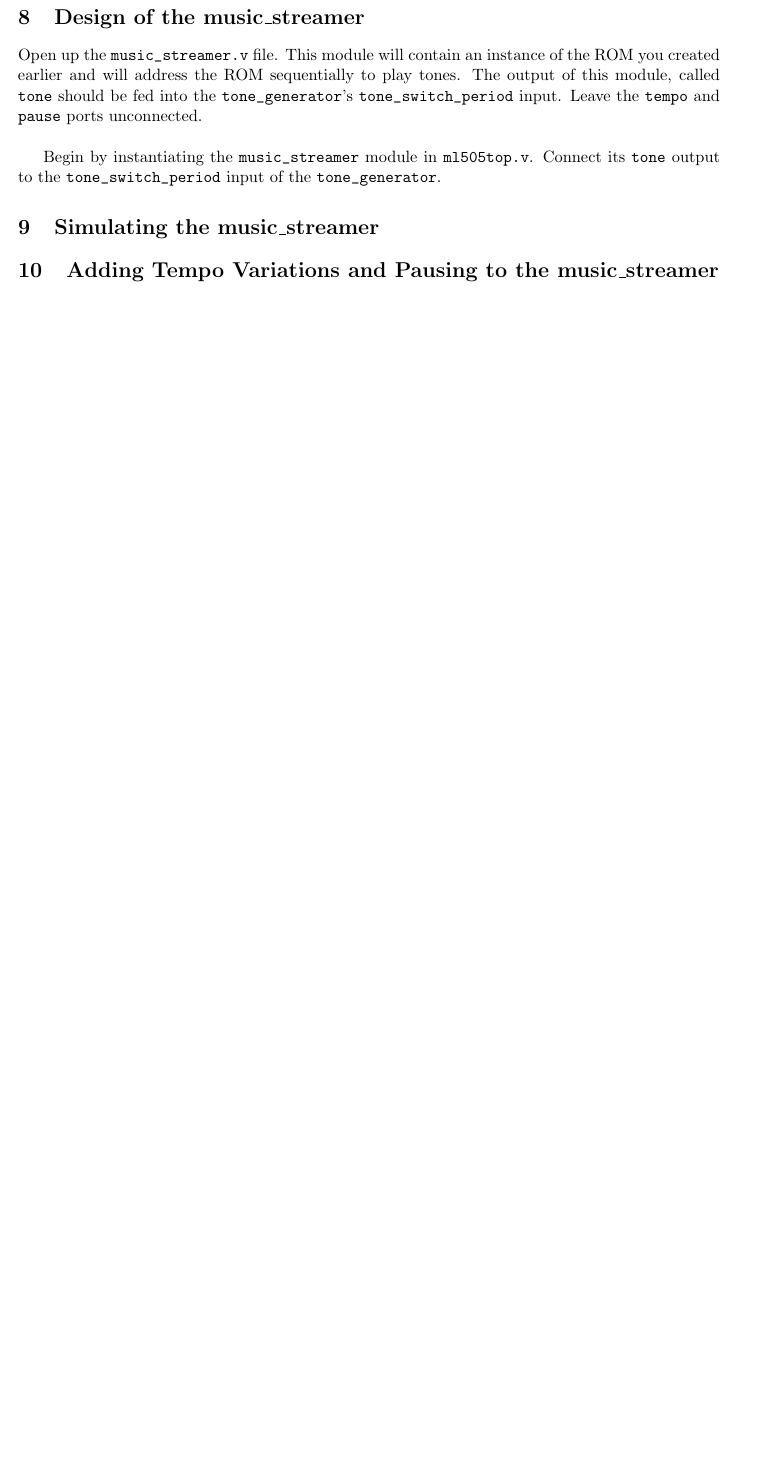
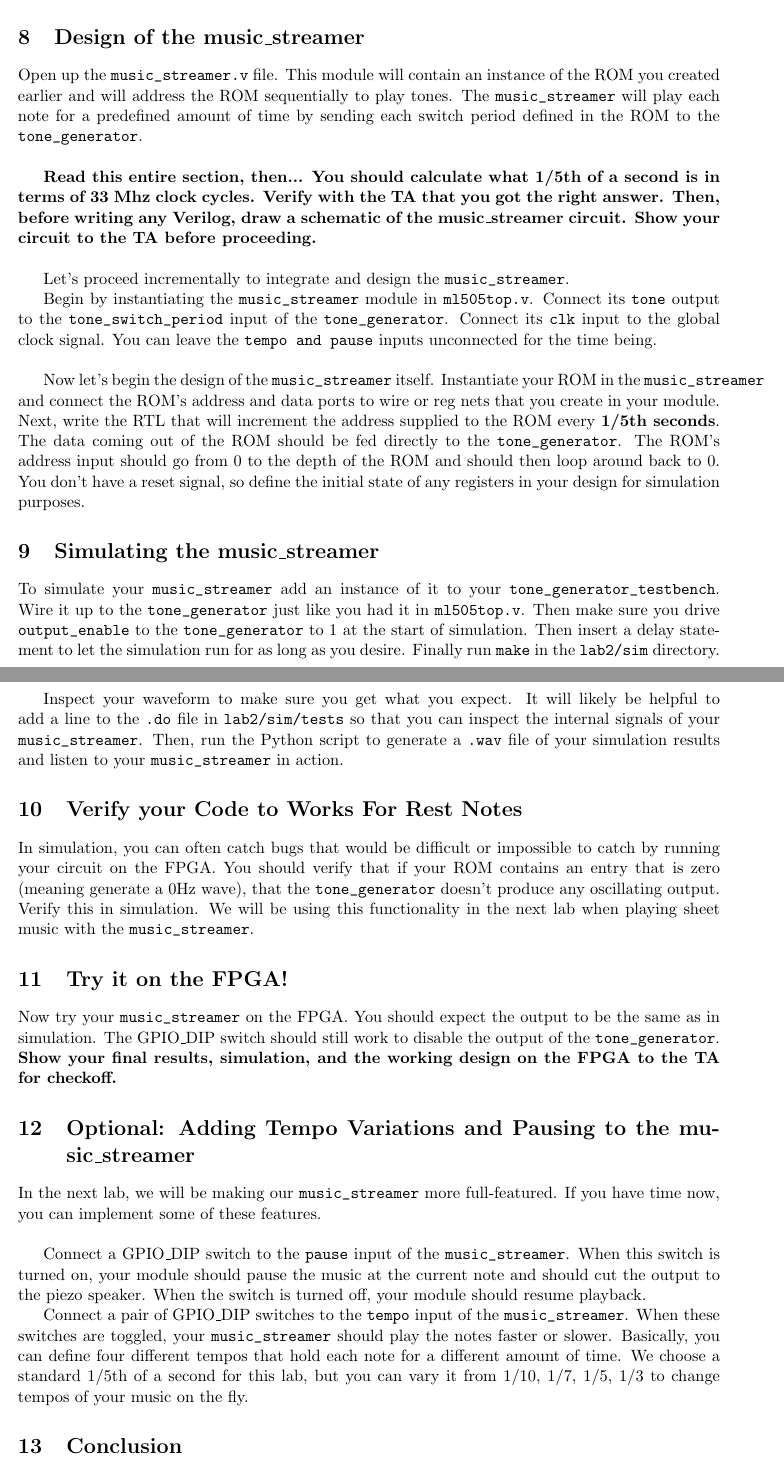
Before and after one commit to EECS150/labs_fa16, a LaTeX document (lab2/lab2_spec.tex): part of page 9 of 9 before the commit and two parts of pages 9 and 10 of 10 after it, the two joined at a grey line, cut so that both start at the same text, the shorter picture padded with empty space. Compiled offline with pdfLaTeX.

Commit message:
done lab2 spec

```diff
--- a/lab2/lab2_spec.tex
+++ b/lab2/lab2_spec.tex
@@ -286,11 +287,34 @@ This will generate a ROM in \verb|rom.v| using the data from \verb|sample_data.t
 
 \section{Design of the music\_streamer}
-Open up the \verb|music_streamer.v| file. This module will contain an instance of the ROM you created earlier and will address the ROM sequentially to play tones. The output of this module, called \verb|tone| should be fed into the \verb|tone_generator|'s \verb|tone_switch_period| input. Leave the \verb|tempo| and \verb|pause| ports unconnected.\\
+Open up the \verb|music_streamer.v| file. This module will contain an instance of the ROM you created earlier and will address the ROM sequentially to play tones. The \verb|music_streamer| will play each note for a predefined amount of time by sending each switch period defined in the ROM to the \verb|tone_generator|.\\
 
-Begin by instantiating the \verb|music_streamer| module in \verb|ml505top.v|. Connect its \verb|tone| output to the \verb|tone_switch_period| input of the \verb|tone_generator|.
+\textbf{Read this entire section, then... You should calculate what 1/5th of a second is in terms of 33 Mhz clock cycles. Verify with the TA that you got the right answer. Then, before writing any Verilog, draw a schematic of the music\_streamer circuit. Show your circuit to the TA before proceeding.}\\
+
+Let's proceed incrementally to integrate and design the \verb|music_streamer|.
+
+Begin by instantiating the \verb|music_streamer| module in \verb|ml505top.v|. Connect its \verb|tone| output to the \verb|tone_switch_period| input of the \verb|tone_generator|. Connect its \verb|clk| input to the global clock signal. You can leave the \verb|tempo and pause| inputs unconnected for the time being.\\
+
+Now let's begin the design of the \verb|music_streamer| itself. Instantiate your ROM in the \verb|music_streamer| and connect the ROM's address and data ports to wire or reg nets that you create in your module. Next, write the RTL that will increment the address supplied to the ROM every \textbf{1/5th seconds}. The data coming out of the ROM should be fed directly to the \verb|tone_generator|. The ROM's address input should go from 0 to the depth of the ROM and should then loop around back to 0. You don't have a reset signal, so define the initial state of any registers in your design for simulation purposes.
 
 \section{Simulating the music\_streamer}
+To simulate your \verb|music_streamer| add an instance of it to your \verb|tone_generator_testbench|. Wire it up to the \verb|tone_generator| just like you had it in \verb|ml505top.v|. Then make sure you drive \verb|output_enable| to the \verb|tone_generator| to 1 at the start of simulation. Then insert a delay statement to let the simulation run for as long as you desire. Finally run \verb|make| in the \verb|lab2/sim| directory.\\
 
-\section{Adding Tempo Variations and Pausing to the music\_streamer}
+Inspect your waveform to make sure you get what you expect. It will likely be helpful to add a line to the \verb|.do| file in \verb|lab2/sim/tests| so that you can inspect the internal signals of your \verb|music_streamer|. Then, run the Python script to generate a \verb|.wav| file of your simulation results and listen to your \verb|music_streamer| in action.
+
+\section{Verify your Code to Works For Rest Notes}
+In simulation, you can often catch bugs that would be difficult or impossible to catch by running your circuit on the FPGA. You should verify that if your ROM contains an entry that is zero (meaning generate a 0Hz wave), that the \verb|tone_generator| doesn't produce any oscillating output. Verify this in simulation. We will be using this functionality in the next lab when playing sheet music with the \verb|music_streamer|.
+
+\section{Try it on the FPGA!}
+Now try your \verb|music_streamer| on the FPGA. You should expect the output to be the same as in simulation. The GPIO\_DIP switch should still work to disable the output of the \verb|tone_generator|. \textbf{Show your final results, simulation, and the working design on the FPGA to the TA for checkoff.}
+
+\section{Optional: Adding Tempo Variations and Pausing to the music\_streamer}
+In the next lab, we will be making our \verb|music_streamer| more full-featured. If you have time now, you can implement some of these features.\\
+
+Connect a GPIO\_DIP switch to the \verb|pause| input of the \verb|music_streamer|. When this switch is turned on, your module should pause the music at the current note and should cut the output to the piezo speaker. When the switch is turned off, your module should resume playback.
+
+Connect a pair of GPIO\_DIP switches to the \verb|tempo| input of the \verb|music_streamer|. When these switches are toggled, your \verb|music_streamer| should play the notes faster or slower. Basically, you can define four different tempos that hold each note for a different amount of time. We choose a standard 1/5th of a second for this lab, but you can vary it from 1/10, 1/7, 1/5, 1/3 to change tempos of your music on the fly.
+
+\section{Conclusion}
+You are done with lab 2! Please write down any and all feedback and criticism of this lab and share it with the TA. This is a brand new lab and I welcome everyone's input so that it can be improved.
 
 \end{document}
```
Also changed, not shown: lab2/lab2_spec.pdf, lab2/lab2_spec.tex (7 more changed lines).
